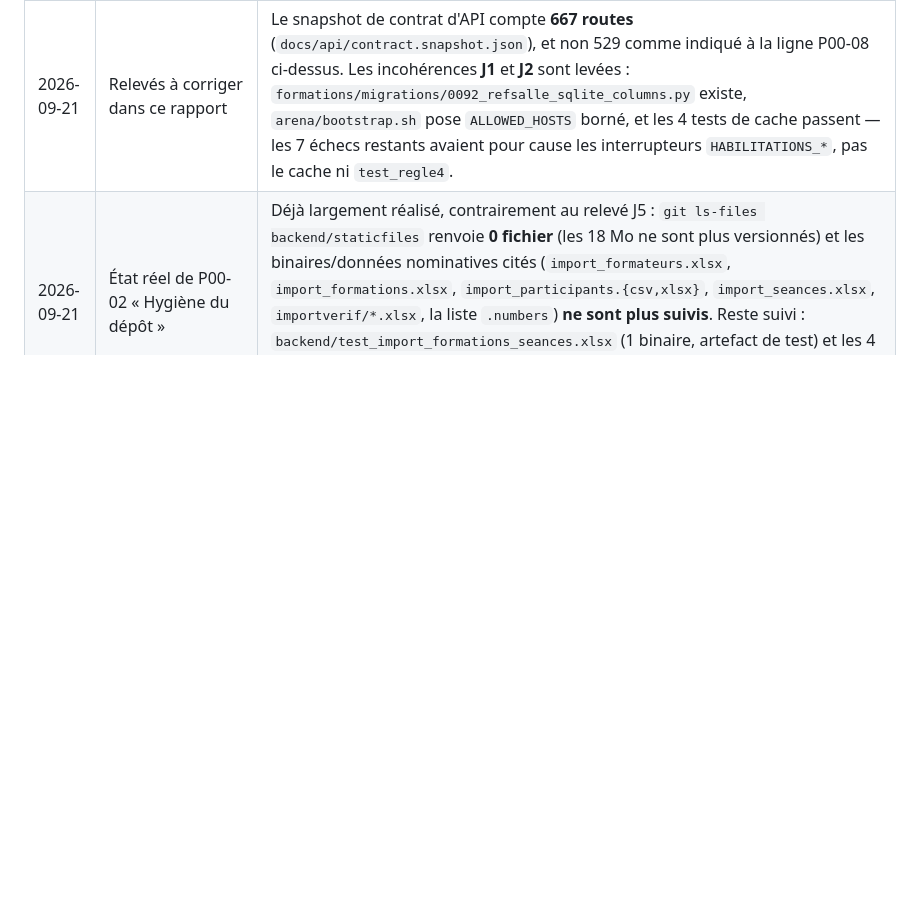
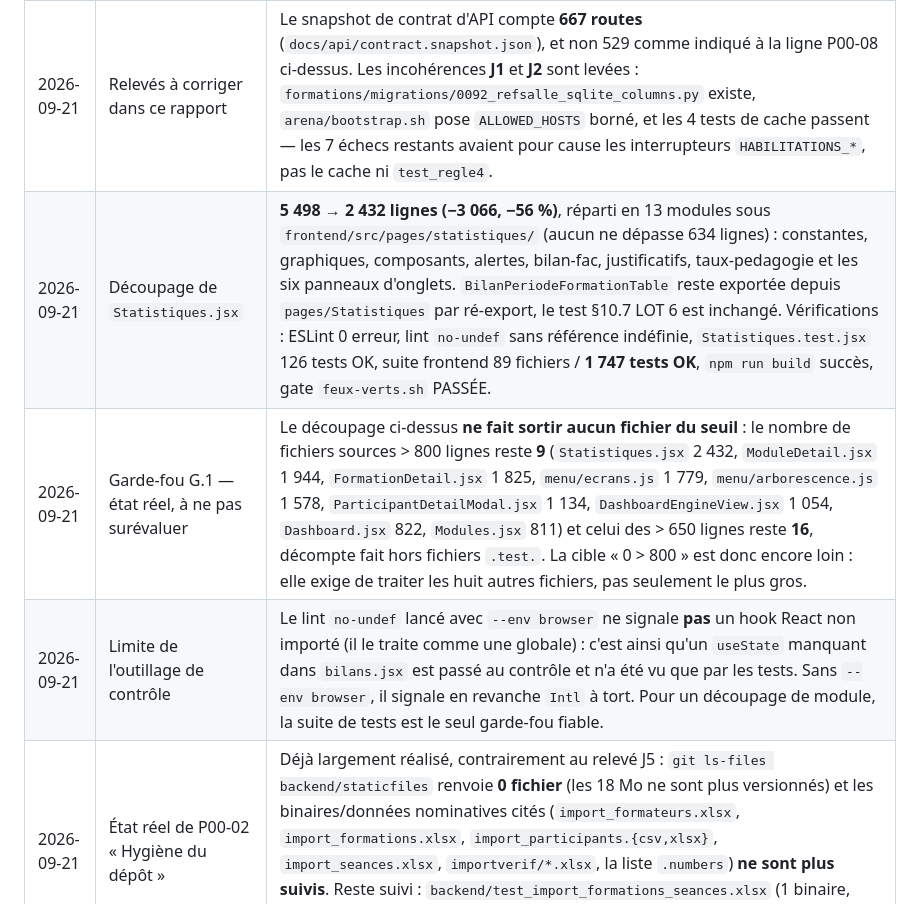
Before and after one commit to JCKOUASSI/backend-injs, a Markdown page: docs/audits/BASELINE_2026-09.md, the part around the change. GitHub-like rendering; blank space fills up the shorter version.

Commit message:
docs(baseline): relevés du découpage de Statistiques.jsx et état réel du garde-fou G.1
Enregistre les mesures vérifiées, y compris ce qui n'a PAS progressé : le
nombre de fichiers sources > 800 lignes reste 9 et celui des > 650 reste 16,
le découpage n'ayant concerné que le plus gros fichier. Documente aussi la
limite du lint no-undef avec --env browser (hooks React non signalés).

Co-authored-by: arena-agent <297053741+arena-agent@users.noreply.github.com>

```diff
--- a/docs/audits/BASELINE_2026-09.md
+++ b/docs/audits/BASELINE_2026-09.md
@@ -283,6 +283,9 @@ Les 17 écarts nets E1→E17 de la PARTIE E restent valides dans leur principe ;
 | 2026-09-21 | Modèles `.env` et compose racine | **3 fichiers morts supprimés.** `docker-compose.yml` (racine) référençait `injs-be/Dockerfile` et `injs-fe/Dockerfile`, inexistants (les seuls sont `backend/Dockerfile` et `frontend/Dockerfile`), montait `./docker/nginx/default.conf`, absent, et exposait le backend sur 8000 contre `EXPOSE 8001`. `.env.example` (racine) : **9 de ses 12 variables lues par rien** (`DJANGO_SECRET_KEY`, `DJANGO_DEBUG`, `DB_ENGINE`, `DB_NAME/USER/PASSWORD/HOST/PORT`). `backend/env.exemple` : doublon non référencé. Modèle unique désormais `backend/.env.example`. |
 | 2026-09-21 | Gate Arena | `arena/feux-verts.sh` : **GATE PASSÉE** — 6 contrôles verts, 0 rouge. Feu 1 backend VERT, feu 2 frontend VERT (ESLint 0 erreur, build Vite, **1747 tests Vitest**), feu 3 mobile **NON LEVABLE** (`flutter` absent du sandbox). Suite backend complète : **1702 tests OK** (5 sautés). `check_repo_hygiene` CONFORME (3056 fichiers suivis). |
 | 2026-09-21 | Relevés à corriger dans ce rapport | Le snapshot de contrat d'API compte **667 routes** (`docs/api/contract.snapshot.json`), et non 529 comme indiqué à la ligne P00-08 ci-dessus. Les incohérences **J1** et **J2** sont levées : `formations/migrations/0092_refsalle_sqlite_columns.py` existe, `arena/bootstrap.sh` pose `ALLOWED_HOSTS` borné, et les 4 tests de cache passent — les 7 échecs restants avaient pour cause les interrupteurs `HABILITATIONS_*`, pas le cache ni `test_regle4`. |
+| 2026-09-21 | Découpage de `Statistiques.jsx` | **5 498 → 2 432 lignes (−3 066, −56 %)**, réparti en 13 modules sous `frontend/src/pages/statistiques/` (aucun ne dépasse 634 lignes) : constantes, graphiques, composants, alertes, bilan-fac, justificatifs, taux-pedagogie et les six panneaux d'onglets. `BilanPeriodeFormationTable` reste exportée depuis `pages/Statistiques` par ré-export, le test §10.7 LOT 6 est inchangé. Vérifications : ESLint 0 erreur, lint `no-undef` sans référence indéfinie, `Statistiques.test.jsx` 126 tests OK, suite frontend 89 fichiers / **1 747 tests OK**, `npm run build` succès, gate `feux-verts.sh` PASSÉE. |
+| 2026-09-21 | Garde-fou G.1 — état réel, à ne pas surévaluer | Le découpage ci-dessus **ne fait sortir aucun fichier du seuil** : le nombre de fichiers sources > 800 lignes reste **9** (`Statistiques.jsx` 2 432, `ModuleDetail.jsx` 1 944, `FormationDetail.jsx` 1 825, `menu/ecrans.js` 1 779, `menu/arborescence.js` 1 578, `ParticipantDetailModal.jsx` 1 134, `DashboardEngineView.jsx` 1 054, `Dashboard.jsx` 822, `Modules.jsx` 811) et celui des > 650 lignes reste **16**, décompte fait hors fichiers `.test.`. La cible « 0 > 800 » est donc encore loin : elle exige de traiter les huit autres fichiers, pas seulement le plus gros. |
+| 2026-09-21 | Limite de l'outillage de contrôle | Le lint `no-undef` lancé avec `--env browser` ne signale **pas** un hook React non importé (il le traite comme une globale) : c'est ainsi qu'un `useState` manquant dans `bilans.jsx` est passé au contrôle et n'a été vu que par les tests. Sans `--env browser`, il signale en revanche `Intl` à tort. Pour un découpage de module, la suite de tests est le seul garde-fou fiable. |
 | 2026-09-21 | État réel de P00-02 « Hygiène du dépôt » | Déjà largement réalisé, contrairement au relevé J5 : `git ls-files backend/staticfiles` renvoie **0 fichier** (les 18 Mo ne sont plus versionnés) et les binaires/données nominatives cités (`import_formateurs.xlsx`, `import_formations.xlsx`, `import_participants.{csv,xlsx}`, `import_seances.xlsx`, `importverif/*.xlsx`, la liste `.numbers`) **ne sont plus suivis**. Reste suivi : `backend/test_import_formations_seances.xlsx` (1 binaire, artefact de test) et les 4 gabarits `docs/modeles/modele_*.csv`, qui sont des modèles destinés aux utilisateurs. `check_repo_hygiene` est CONFORME. |
 
 
```
